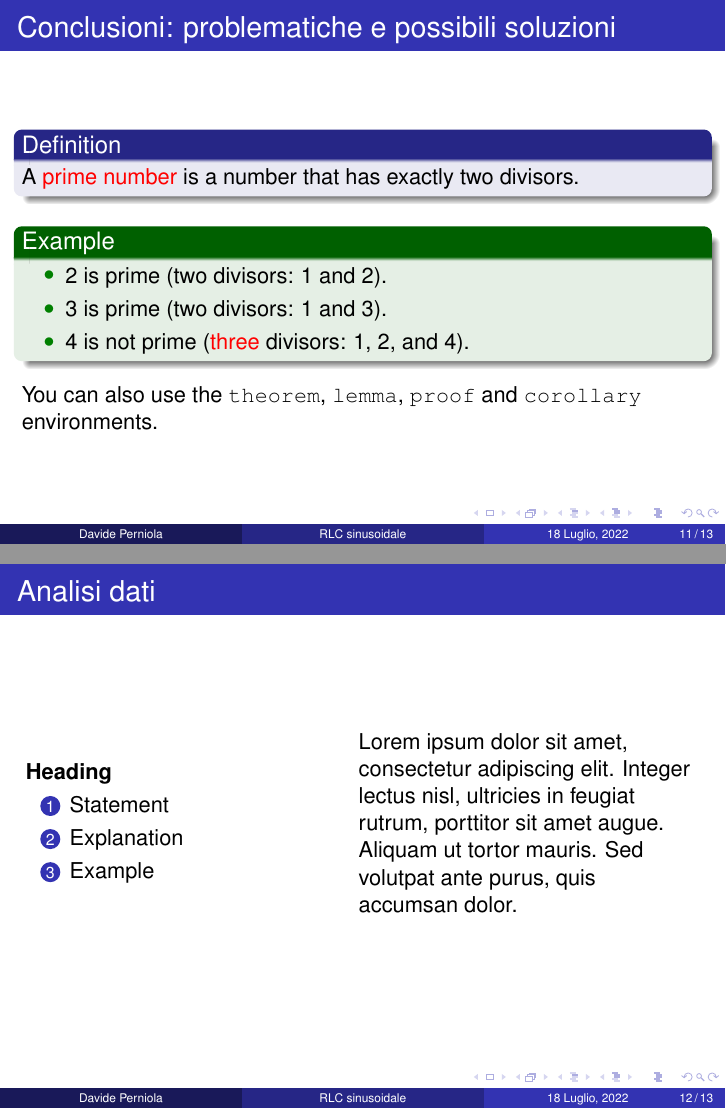
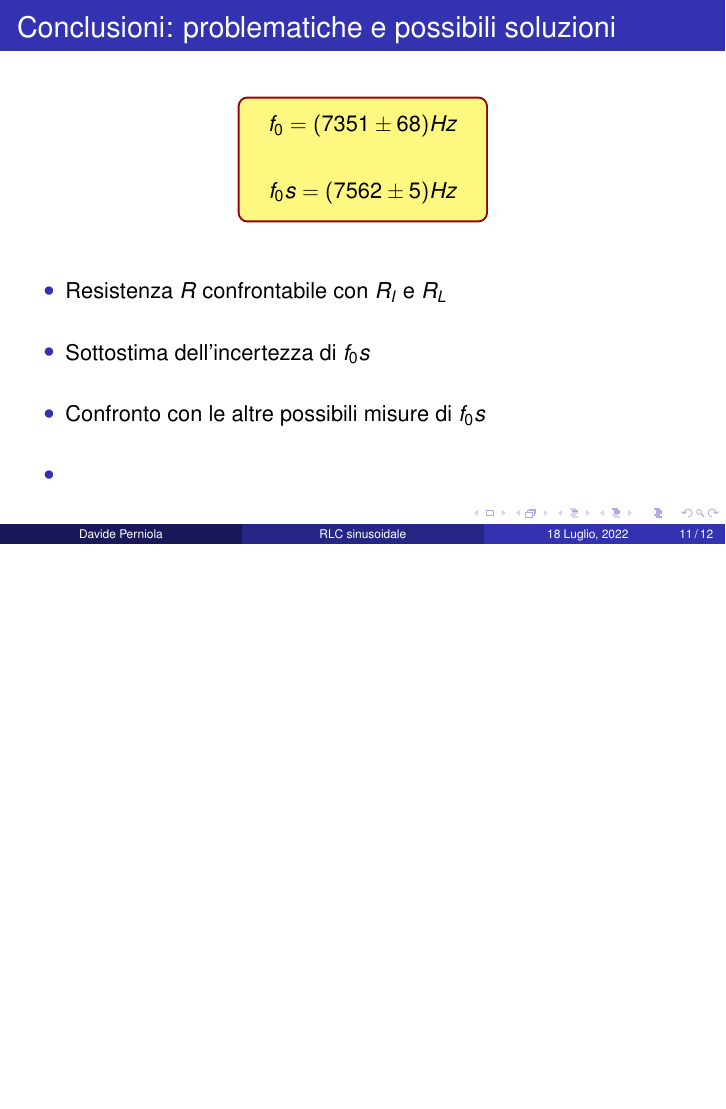
Before and after one commit to Davidee21/RelLab2, LaTeX slides (Presentazione.tex): pages 11 and 12 of 13 before the commit and page 11 of 12 after it, the two joined at a grey line, the shorter picture padded with empty space. Compiled offline with pdfLaTeX.

Commit message:
done, review style

```diff
--- a/Presentazione.tex
+++ b/Presentazione.tex
@@ -26,13 +26,22 @@
 \usepackage[export]{adjustbox}
 \usepackage{comment}
 \usepackage{xcolor}
+\usepackage{empheq}
+\usepackage[many]{tcolorbox}
 \definecolor{forestgreen(web)}{rgb}{0.13, 0.55, 0.13}
 \definecolor{fuchsia}{rgb}{1.0, 0.0, 1.0}
 \usepackage[export]{adjustbox}
 \graphicspath{{Images/}{./}} % Specifies where to look for included images (trailing slash required)
 
 \usepackage{booktabs} % Allows the use of \toprule, \midrule and \bottomrule for better rules in tables
+\tcbset{highlight math style={enhanced,
+  colframe=red!60!black,colback=yellow!50!white,arc=4pt,boxrule=1pt,
+  }}
 
+\newtcbox{\mybox}[1][]{nobeforeafter,math upper,tcbox raise base,
+  enhanced,frame hidden,boxrule=0pt,interior style={top color=green!10!white,
+  bottom color=green!10!white,middle color=green!50!yellow},
+  fuzzy halo=1pt with green,drop large lifted shadow,#1}
 %----------------------------------------------------------------------------------------
 %	SELECT LAYOUT THEME
 %----------------------------------------------------------------------------------------
@@ -346,26 +355,20 @@
 
 \section{Conclusioni}
 
-\begin{frame}
+\begin{frame}[t]
 	\frametitle{Conclusioni: problematiche e possibili soluzioni}
 
-	\begin{definition}
-		A \alert{prime number} is a number that has exactly two divisors.
-	\end{definition}
-
-	\smallskip % Vertical whitespace
-
-	\begin{example}
-		\begin{itemize}
-			\item 2 is prime (two divisors: 1 and 2).
-			\item 3 is prime (two divisors: 1 and 3).
-			\item 4 is not prime (\alert{three} divisors: 1, 2, and 4).
-		\end{itemize}
-	\end{example}
-
-	\smallskip % Vertical whitespace
-
-	You can also use the \texttt{theorem}, \texttt{lemma}, \texttt{proof} and \texttt{corollary} environments.
+	\begin{empheq}[box=\tcbhighmath]{align*}
+		f_0=(7351\pm68)Hz\\ \\
+		f_0s=(7562\pm5)Hz
+			\end{empheq}
+			\vspace{0.5cm}
+	\begin{itemize}
+		\item Resistenza $R$ confrontabile con $R_I$ e $R_L$ \vspace{0.5cm}
+		\item Sottostima dell'incertezza di $f_0s$ \vspace{0.5cm}
+		\item Confronto con le altre possibili misure di $f_0s$ \vspace{0.5cm}
+		\item
+	\end{itemize}
 \end{frame}
 
 %------------------------------------------------
@@ -387,25 +390,6 @@
 %----------------------------------------------------------------------------------------
 %	ACKNOWLEDGMENTS SLIDE
 %----------------------------------------------------------------------------------------
-\begin{frame}
-	\frametitle{Analisi dati}
-	\framesubtitle{} % Optional subtitle
-
-	\begin{columns}[c] % The "c" option specifies centered vertical alignment while the "t" option is used for top vertical alignment
-		\begin{column}{0.45\textwidth} % Left column width
-			\textbf{Heading}
-			\begin{enumerate}
-				\item Statement
-				\item Explanation
-				\item Example
-			\end{enumerate}
-		\end{column}
-		\begin{column}{0.5\textwidth} % Right column width
-			Lorem ipsum dolor sit amet, consectetur adipiscing elit. Integer lectus nisl, ultricies in feugiat rutrum, porttitor sit amet augue. Aliquam ut tortor mauris. Sed volutpat ante purus, quis accumsan dolor.
-		\end{column}
-	\end{columns}
-\end{frame}
-
 
 %----------------------------------------------------------------------------------------
 %	CLOSING SLIDE
```
Also changed, not shown: Presentazione.pdf, Presentazione.tex (2 more changed lines).
